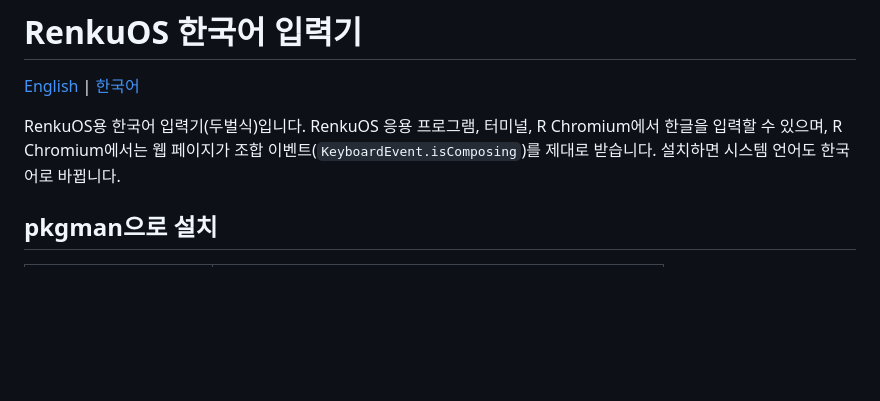
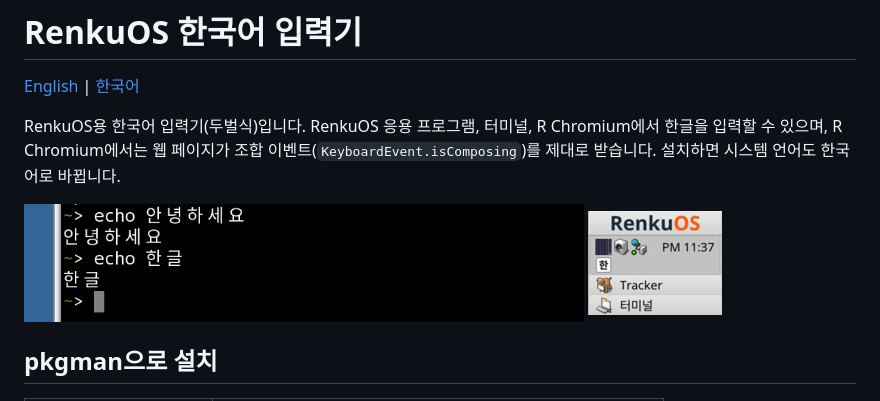
Before and after one commit to rainygirl/renkuos-koreanime, a Markdown page: README.ko.md, the part around the change. GitHub-like rendering; pictures changed too: docs/deskbar.png (added), docs/terminal.png (added); blank space fills up the shorter version.

Commit message:
README: screenshots

```diff
--- a/README.ko.md
+++ b/README.ko.md
@@ -6,6 +6,9 @@ RenkuOS용 한국어 입력기(두벌식)입니다. RenkuOS 응용 프로그램,
 R Chromium에서 한글을 입력할 수 있으며, R Chromium에서는 웹 페이지가 조합
 이벤트(`KeyboardEvent.isComposing`)를 제대로 받습니다. 설치하면 시스템 언어도
 한국어로 바뀝니다.
+
+
+<img src="docs/terminal.png" alt="터미널에서 그 자리에 조합" width="560"> <img src="docs/deskbar.png" alt="Deskbar 표시기" width="134">
 
 ## pkgman으로 설치
 
```
Also changed, not shown: README.md (+3 -0 lines).
